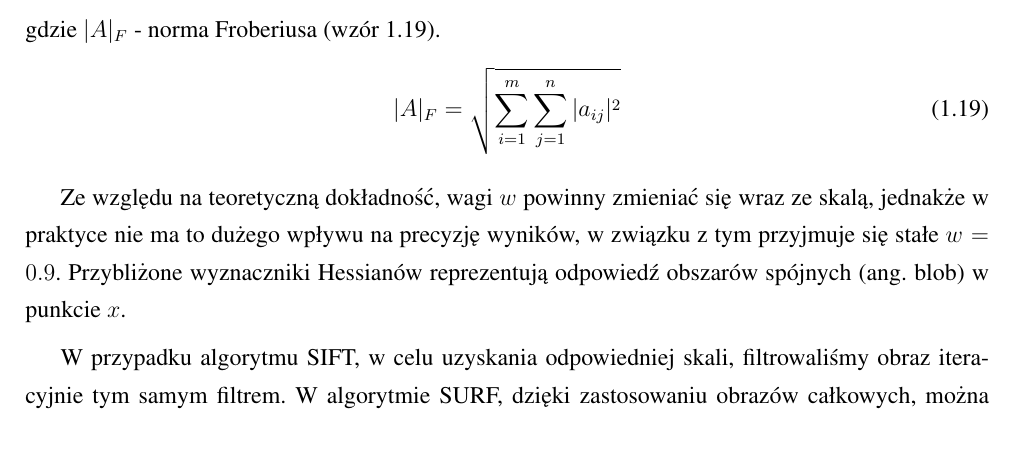
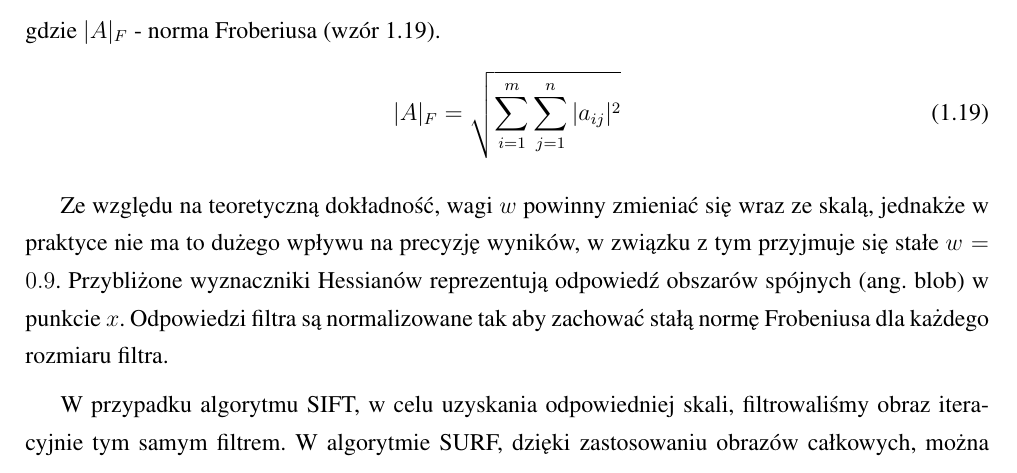
Before and after one commit to michalcichon/praca-magisterska, a LaTeX thesis (praca_magisterska.tex, which reads 01_podstawy_teoretyczne.tex): part of page 22 of 39, cut so that both start at the same text, the shorter picture padded with empty space. Compiled offline with pdfLaTeX.

Commit message:
Ekstrakcja cech - poprawki

```diff
--- a/01_podstawy_teoretyczne.tex
+++ b/01_podstawy_teoretyczne.tex
@@ -268,7 +268,7 @@ w = \frac{|L_{xy}(1.2)|_F |D_{yy}(9)|_F}{|L_{yy}(1.2)|_F |D_{xy}(9)|_F} = 0.912.
 |A|_F = \sqrt{\sum\limits_{i=1}^m \sum\limits_{j=1}^n |a_{ij}|^2}
 \end{equation}
 
-Ze względu na teoretyczną dokładność, wagi $w$ powinny zmieniać się wraz ze skalą, jednakże w praktyce nie ma to dużego wpływu na precyzję wyników, w związku z tym przyjmuje się stałe $w = 0.9$. Przybliżone wyznaczniki Hessianów reprezentują odpowiedź obszarów spójnych ({ang. blob}) w punkcie $x$.
+Ze względu na teoretyczną dokładność, wagi $w$ powinny zmieniać się wraz ze skalą, jednakże w praktyce nie ma to dużego wpływu na precyzję wyników, w związku z tym przyjmuje się stałe $w = 0.9$. Przybliżone wyznaczniki Hessianów reprezentują odpowiedź obszarów spójnych ({ang. blob}) w punkcie $x$. Odpowiedzi filtra są normalizowane tak aby zachować stałą normę Frobeniusa dla każdego rozmiaru filtra.
 
 W przypadku algorytmu SIFT, w celu uzyskania odpowiedniej skali, filtrowaliśmy obraz iteracyjnie tym samym filtrem. W algorytmie SURF, dzięki zastosowaniu obrazów całkowych, można zastosować bezpośrednio na obrazie wejściowym filtr pudełkowy o odpowiednim rozmiarze. Dzięki temu obrazy o różnych skalach można uzyskać nawet równolegle.
 
```
Also changed, not shown: 1 other file.
